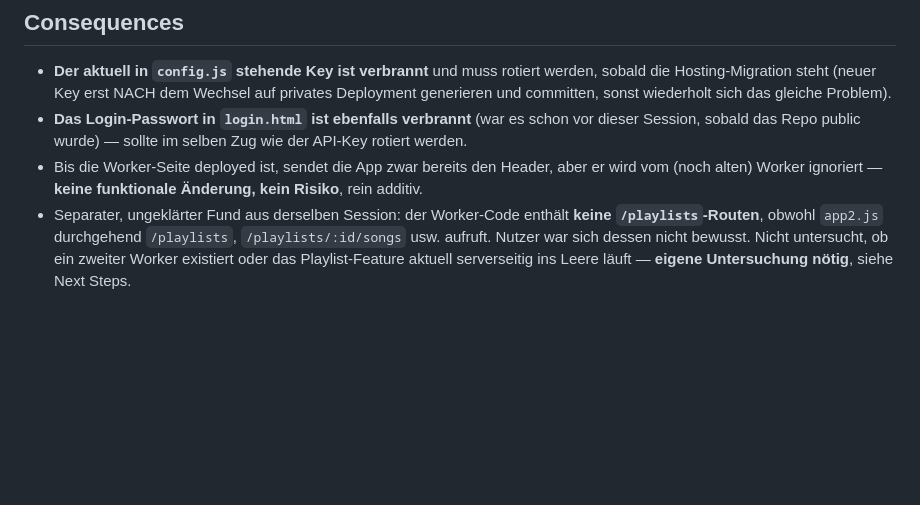
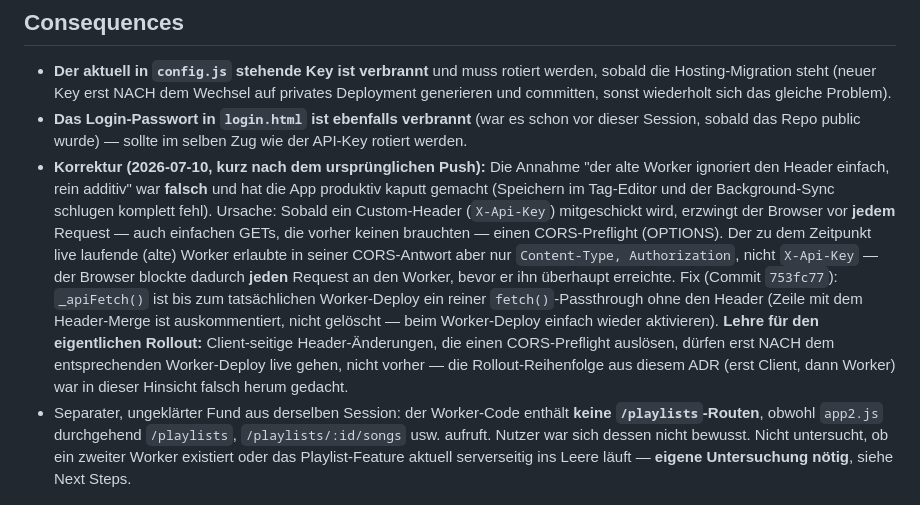
Before and after one commit to tyronapp-dev/himusic, a Markdown page: docs/decisions/ADR-005-worker-api-authentication.md, the part around the change. GitHub-like rendering; blank space fills up the shorter version.

Commit message:
docs: CLAUDE.md/ADR-005 an CORS-Bugfix angleichen + Scrollbar/Vibes-Dot ergänzen
CLAUDE.md behauptete noch, der X-Api-Key-Header sei aktiv und der alte
Worker ignoriere ihn folgenlos - das war falsch und genau die Annahme,
die den Produktiv-Bug in 753fc77 verursacht hat (CORS-Preflight blockte
alle Requests). Korrigiert, plus fehlende Doku zu Songs-Scrollbar
(ADR-003) und dem "keine Vibes"-Punkt ergänzt.

```diff
--- a/docs/decisions/ADR-005-worker-api-authentication.md
+++ b/docs/decisions/ADR-005-worker-api-authentication.md
@@ -101,8 +101,20 @@ Ausnahmen bewusst gewählt:
   und committen, sonst wiederholt sich das gleiche Problem).
 - **Das Login-Passwort in `login.html` ist ebenfalls verbrannt** (war es schon vor dieser
   Session, sobald das Repo public wurde) — sollte im selben Zug wie der API-Key rotiert werden.
-- Bis die Worker-Seite deployed ist, sendet die App zwar bereits den Header, aber er wird vom
-  (noch alten) Worker ignoriert — **keine funktionale Änderung, kein Risiko**, rein additiv.
+- **Korrektur (2026-07-10, kurz nach dem ursprünglichen Push):** Die Annahme "der alte Worker
+  ignoriert den Header einfach, rein additiv" war **falsch** und hat die App produktiv kaputt
+  gemacht (Speichern im Tag-Editor und der Background-Sync schlugen komplett fehl). Ursache:
+  Sobald ein Custom-Header (`X-Api-Key`) mitgeschickt wird, erzwingt der Browser vor **jedem**
+  Request — auch einfachen GETs, die vorher keinen brauchten — einen CORS-Preflight (OPTIONS).
+  Der zu dem Zeitpunkt live laufende (alte) Worker erlaubte in seiner CORS-Antwort aber nur
+  `Content-Type, Authorization`, nicht `X-Api-Key` — der Browser blockte dadurch **jeden**
+  Request an den Worker, bevor er ihn überhaupt erreichte. Fix (Commit `753fc77`): `_apiFetch()`
+  ist bis zum tatsächlichen Worker-Deploy ein reiner `fetch()`-Passthrough ohne den Header (Zeile
+  mit dem Header-Merge ist auskommentiert, nicht gelöscht — beim Worker-Deploy einfach wieder
+  aktivieren). **Lehre für den eigentlichen Rollout:** Client-seitige Header-Änderungen, die
+  einen CORS-Preflight auslösen, dürfen erst NACH dem entsprechenden Worker-Deploy live gehen,
+  nicht vorher — die Rollout-Reihenfolge aus diesem ADR (erst Client, dann Worker) war in dieser
+  Hinsicht falsch herum gedacht.
 - Separater, ungeklärter Fund aus derselben Session: der Worker-Code enthält **keine
   `/playlists`-Routen**, obwohl `app2.js` durchgehend `/playlists`, `/playlists/:id/songs` usw.
   aufruft. Nutzer war sich dessen nicht bewusst. Nicht untersucht, ob ein zweiter Worker
```
Also changed, not shown: CLAUDE.md (+5 -2 lines).
